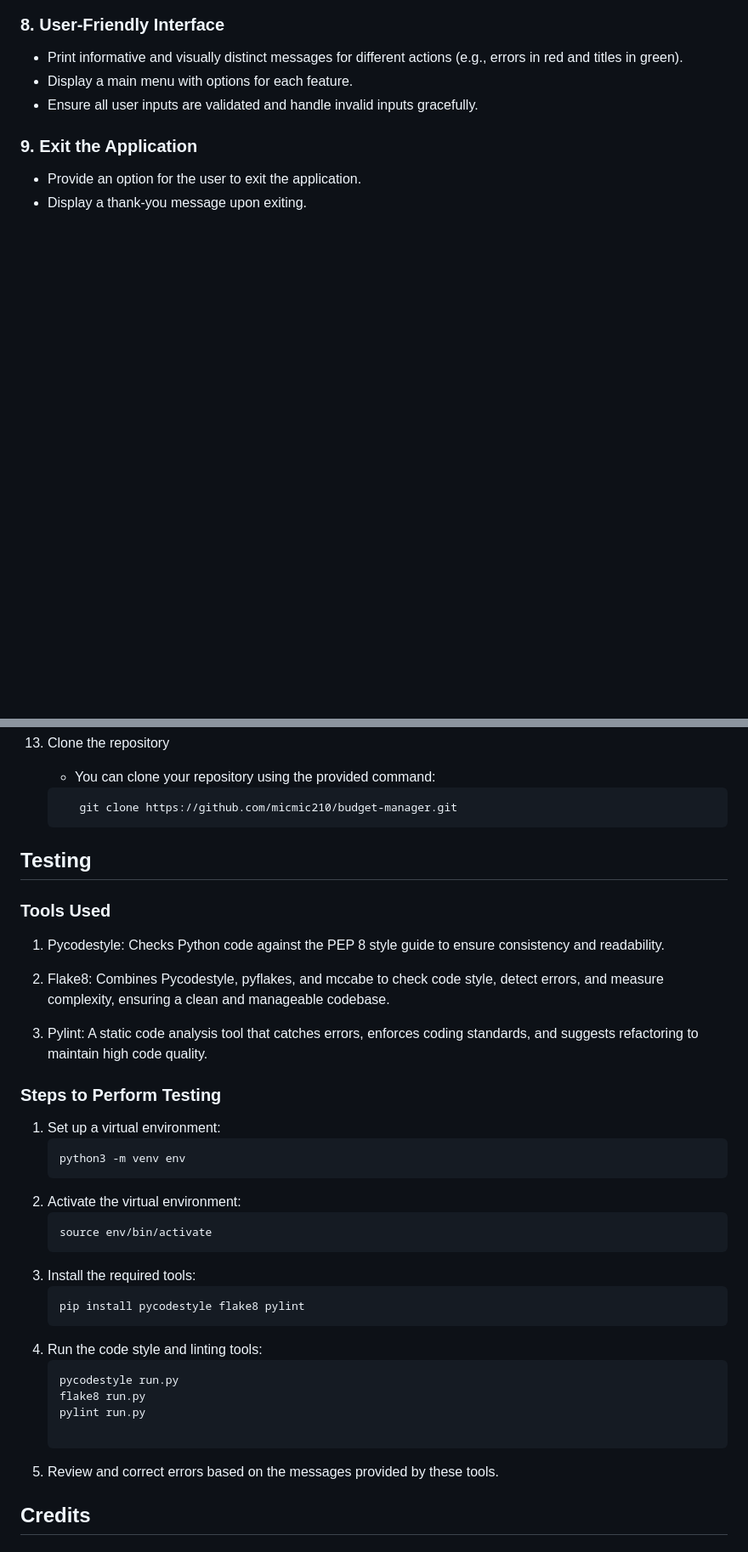
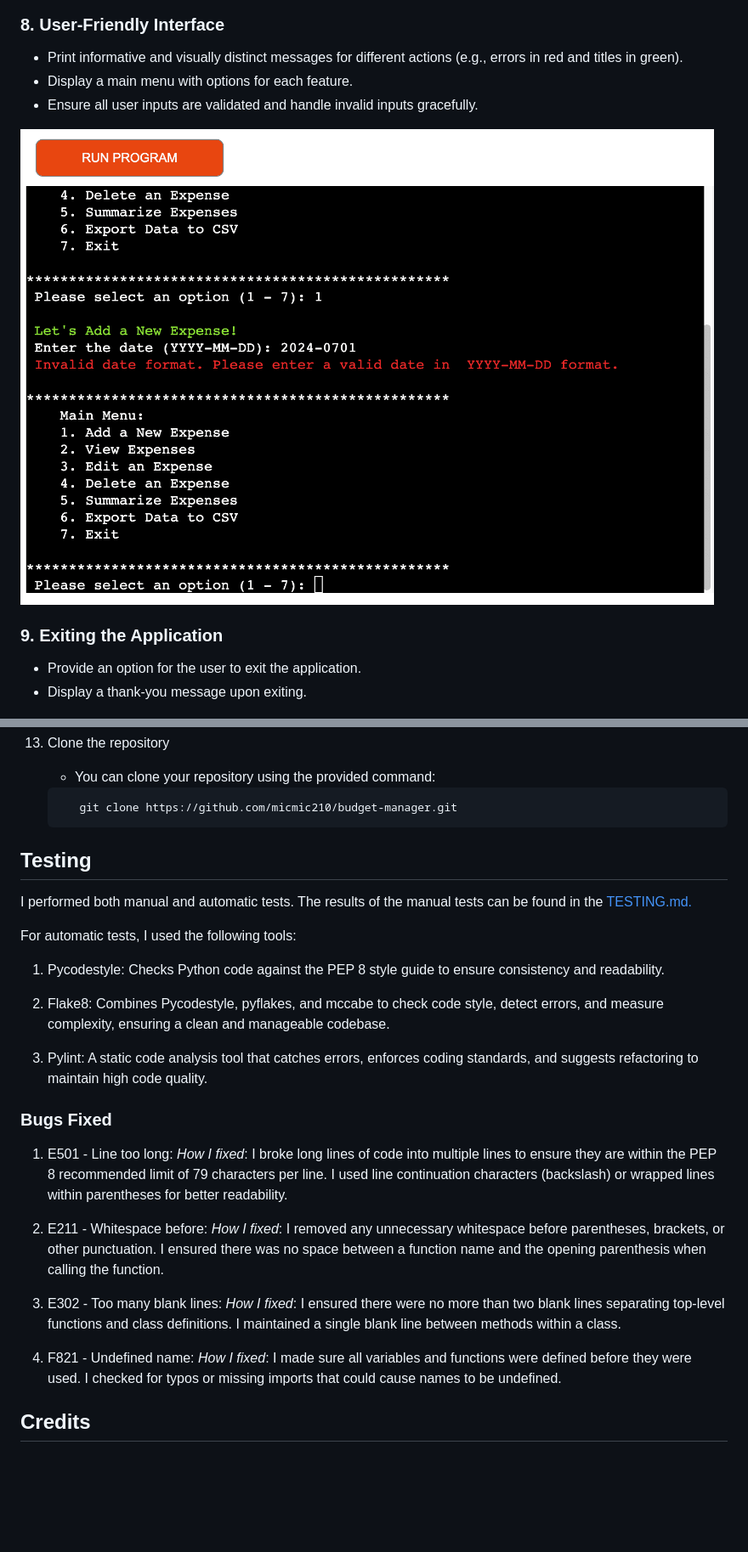
Before and after one commit to micmic210/budget-manager, a Markdown page: README.md, 2 parts joined by grey strips. Shown: that part at 85% size. Drawn GitHub-style; pictures changed too: assets/images/error.png (added); blank space fills up the shorter version.

Commit message:
Added error image and updated the content of README

````diff
--- a/README.md
+++ b/README.md
@@ -135,7 +143,9 @@ The Budget Manager Application is designed with a user-friendly interface, ensur
 *	Display a main menu with options for each feature.
 *	Ensure all user inputs are validated and handle invalid inputs gracefully.
 
-### 9. Exit the Application
+![User-Friendly](/assets/images/error.png)
+
+### 9. Exiting the Application
 *	Provide an option for the user to exit the application.
 *	Display a thank-you message upon exiting.
 
@@ -208,36 +221,33 @@ The Budget Manager Application is designed with a user-friendly interface, ensur
        git clone https://github.com/micmic210/budget-manager.git
     ```
 
+
 ## Testing
 
-### Tools Used
-1. Pycodestyle: Checks Python code against the PEP 8 style guide to ensure consistency and readability.
+I performed both manual and automatic tests. The results of the manual tests can be found in the [TESTING.md.](/TESTING.md)
+
+For automatic tests, I used the following tools:
+
+1.  Pycodestyle: Checks Python code against the PEP 8 style guide to ensure consistency and readability.
 
 2.	Flake8: Combines Pycodestyle, pyflakes, and mccabe to check code style, detect errors, and measure complexity, ensuring a clean and manageable codebase.
 
 3.	Pylint: A static code analysis tool that catches errors, enforces coding standards, and suggests refactoring to maintain high code quality.
 
-### Steps to Perform Testing
-1. Set up a virtual environment:
-    ```
-    python3 -m venv env
-    ```
-2. Activate the virtual environment:
-    ```
-    source env/bin/activate
-    ```
-3. Install the required tools:
-    ```
-    pip install pycodestyle flake8 pylint
-    ```
-4. Run the code style and linting tools:
-   ```
-   pycodestyle run.py
-   flake8 run.py
-   pylint run.py
+### Bugs Fixed
 
-   ```
-5. Review and correct errors based on the messages provided by these tools.
+1.	E501 - Line too long:
+	_How I fixed_: I broke long lines of code into multiple lines to ensure they are within the PEP 8 recommended limit of 79 characters per line. I used line continuation characters (backslash) or wrapped lines within parentheses for better readability.
+
+2.	E211 - Whitespace before:
+	_How I fixed_: I removed any unnecessary whitespace before parentheses, brackets, or other punctuation. I ensured there was no space between a function name and the opening parenthesis when calling the function.
+
+3.	E302 - Too many blank lines:
+	_How I fixed_: I ensured there were no more than two blank lines separating top-level functions and class definitions. I maintained a single blank line between methods within a class.
+
+4.	F821 - Undefined name:
+	_How I fixed_: I made sure all variables and functions were defined before they were used. I checked for typos or missing imports that could cause names to be undefined.
+
 
 ## Credits
 
````
Also changed, not shown: other parts of README.md (+22 -11 lines).
